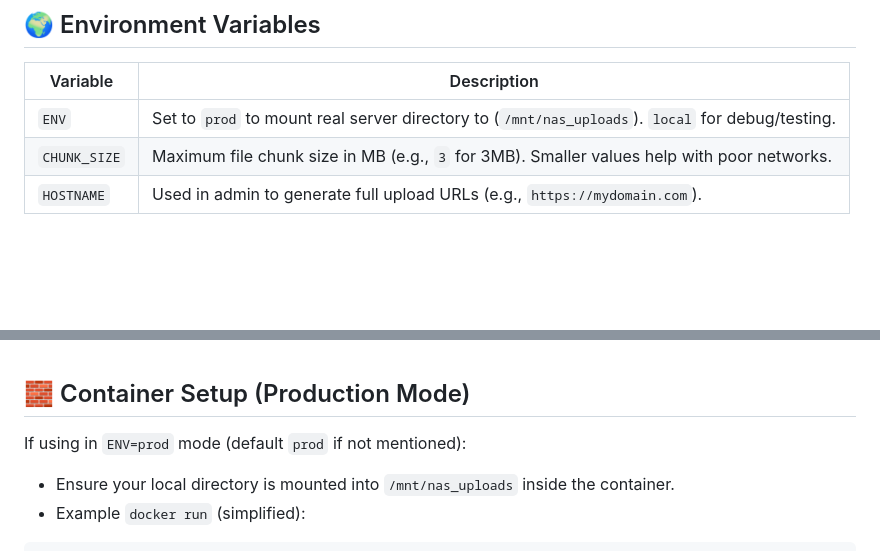
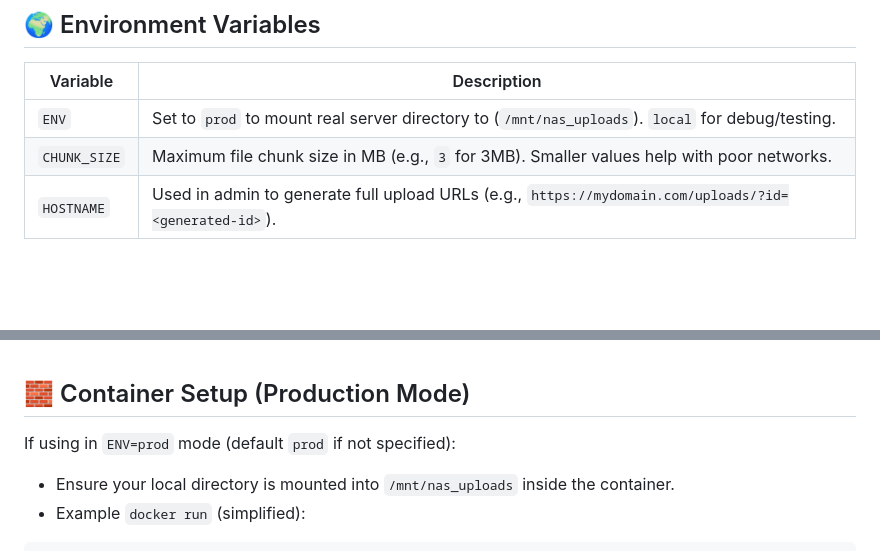
Before and after one commit to leonkhoo123/self-hosting-file-uploader, a Markdown page: readme.md, 2 parts joined by grey strips. GitHub-like rendering.

```diff
--- a/readme.md
+++ b/readme.md
@@ -79,7 +79,7 @@ ENV=local node server.js
 | ------------ | ------------------------------------------------------------------------------------------------ |
 | `ENV`        | Set to `prod` to mount real server directory to (`/mnt/nas_uploads`). `local` for debug/testing. |
 | `CHUNK_SIZE` | Maximum file chunk size in MB (e.g., `3` for 3MB). Smaller values help with poor networks.       |
-| `HOSTNAME`   | Used in admin to generate full upload URLs (e.g., `https://mydomain.com`).                       |
+| `HOSTNAME`   | Used in admin to generate full upload URLs (e.g., `https://mydomain.com/uploads/?id=<generated-id>`).                       |
 
 
 <br>
@@ -109,7 +109,7 @@ docker save -o synology-upload-mini-v1.tar synology-upload-mini:v1
 
 ## 🧱 Container Setup (Production Mode)
 
-If using in `ENV=prod` mode (default `prod` if not mentioned):
+If using in `ENV=prod` mode (default `prod` if not specified):
 
 * Ensure your local directory is mounted into `/mnt/nas_uploads` inside the container.
 * Example `docker run` (simplified):
```
